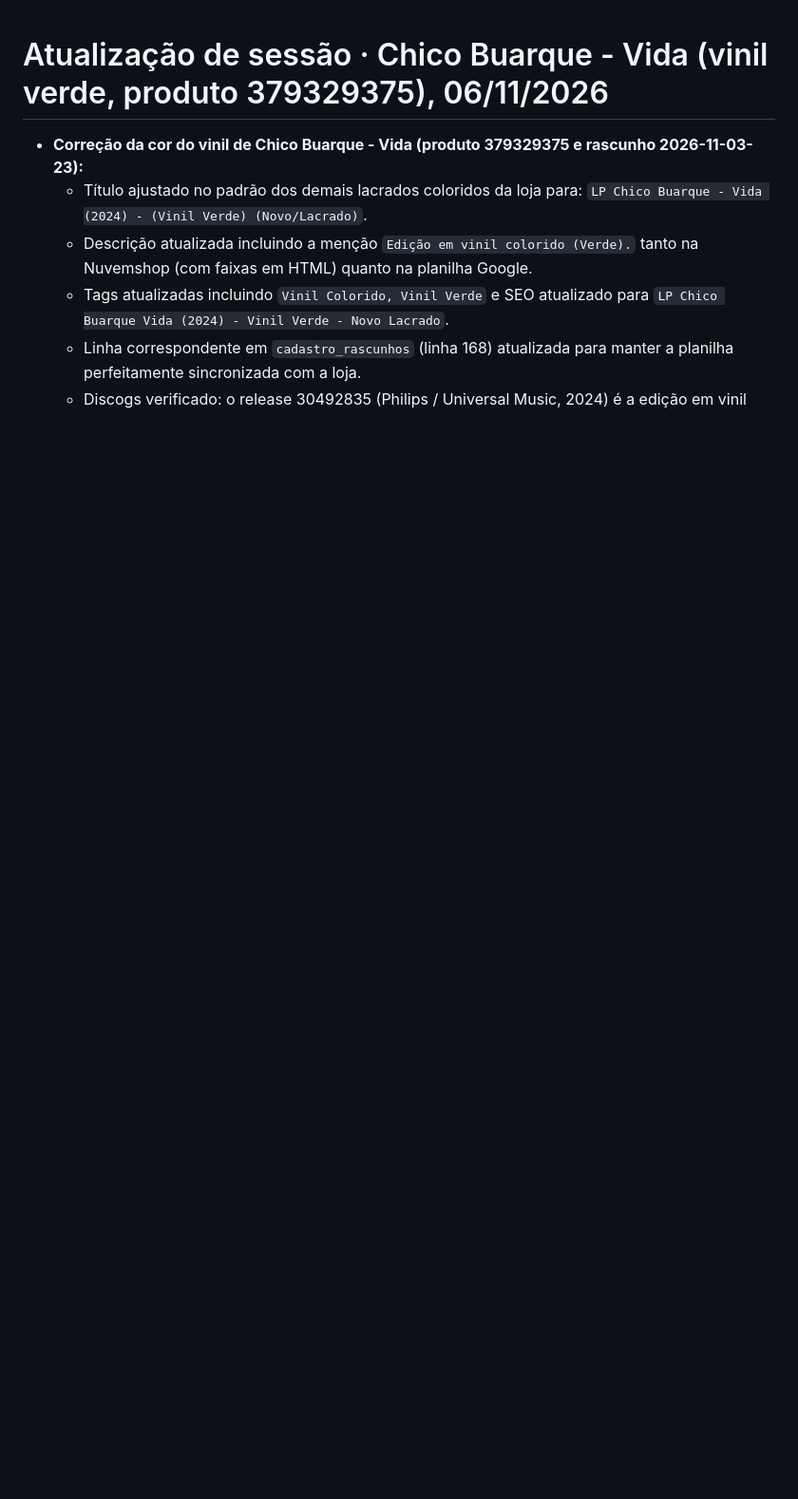
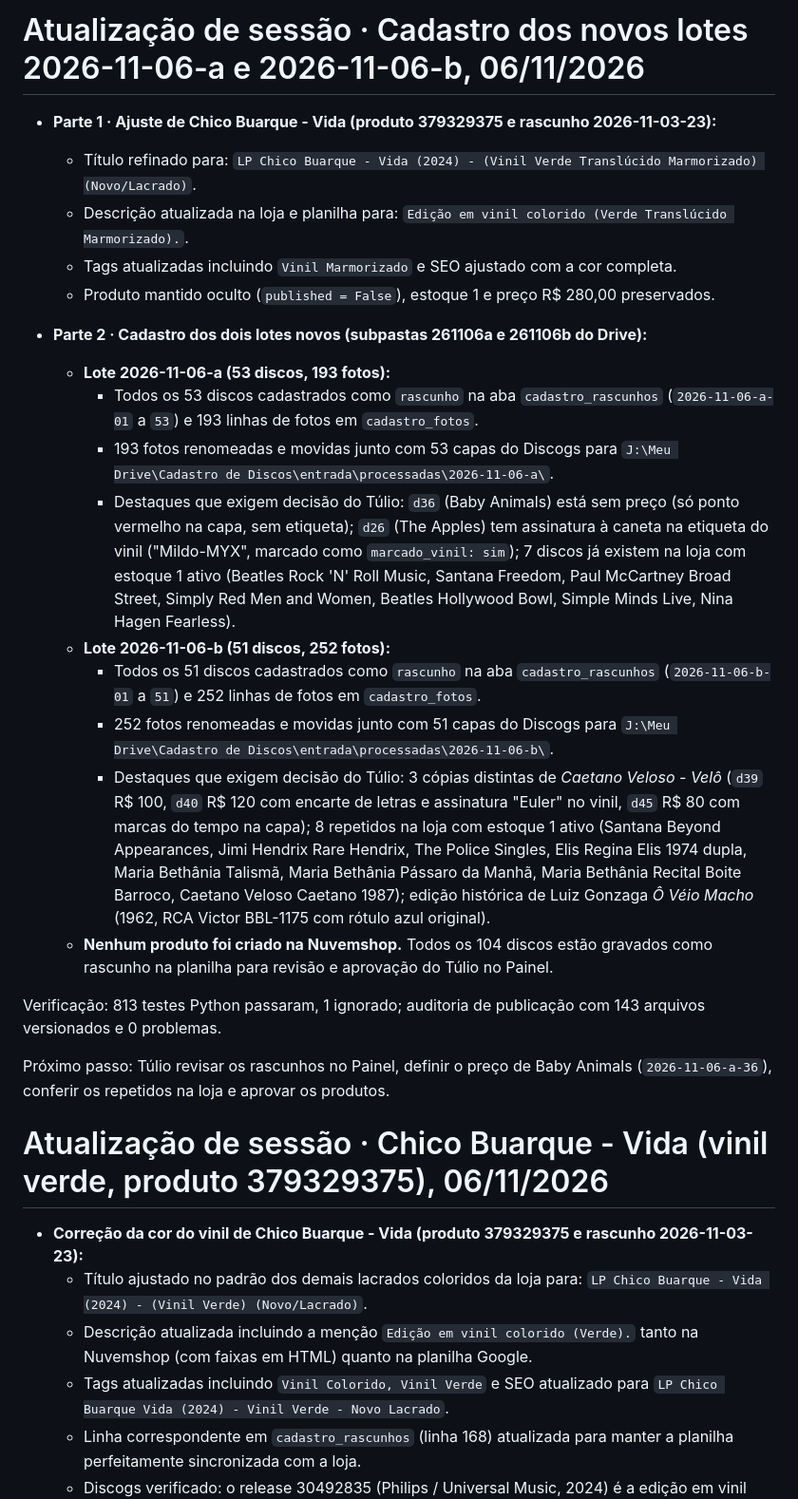
Before and after one commit to monstrodiscosarquivos-lgtm/painel-monstro-publico, a Markdown page: docs/ESTADO.md, the part around the change. Shown at 95% size. GitHub-like rendering; blank space fills up the shorter version.

Commit message:
Chico Vida marmorizado e rascunhos dos lotes 2026-11-06-a e b

```diff
--- a/docs/ESTADO.md
+++ b/docs/ESTADO.md
@@ -1,3 +1,26 @@
+# Atualização de sessão · Cadastro dos novos lotes 2026-11-06-a e 2026-11-06-b, 06/11/2026
+
+- **Parte 1 · Ajuste de Chico Buarque - Vida (produto 379329375 e rascunho 2026-11-03-23):**
+  - Título refinado para: `LP Chico Buarque - Vida (2024) - (Vinil Verde Translúcido Marmorizado) (Novo/Lacrado)`.
+  - Descrição atualizada na loja e planilha para: `Edição em vinil colorido (Verde Translúcido Marmorizado).`.
+  - Tags atualizadas incluindo `Vinil Marmorizado` e SEO ajustado com a cor completa.
+  - Produto mantido oculto (`published = False`), estoque 1 e preço R$ 280,00 preservados.
+
+- **Parte 2 · Cadastro dos dois lotes novos (subpastas 261106a e 261106b do Drive):**
+  - **Lote 2026-11-06-a (53 discos, 193 fotos):**
+    - Todos os 53 discos cadastrados como `rascunho` na aba `cadastro_rascunhos` (`2026-11-06-a-01` a `53`) e 193 linhas de fotos em `cadastro_fotos`.
+    - 193 fotos renomeadas e movidas junto com 53 capas do Discogs para `J:\Meu Drive\Cadastro de Discos\entrada\processadas\2026-11-06-a\`.
+    - Destaques que exigem decisão do Túlio: `d36` (Baby Animals) está sem preço (só ponto vermelho na capa, sem etiqueta); `d26` (The Apples) tem assinatura à caneta na etiqueta do vinil ("Mildo-MYX", marcado como `marcado_vinil: sim`); 7 discos já existem na loja com estoque 1 ativo (Beatles Rock 'N' Roll Music, Santana Freedom, Paul McCartney Broad Street, Simply Red Men and Women, Beatles Hollywood Bowl, Simple Minds Live, Nina Hagen Fearless).
+  - **Lote 2026-11-06-b (51 discos, 252 fotos):**
+    - Todos os 51 discos cadastrados como `rascunho` na aba `cadastro_rascunhos` (`2026-11-06-b-01` a `51`) e 252 linhas de fotos em `cadastro_fotos`.
+    - 252 fotos renomeadas e movidas junto com 51 capas do Discogs para `J:\Meu Drive\Cadastro de Discos\entrada\processadas\2026-11-06-b\`.
+    - Destaques que exigem decisão do Túlio: 3 cópias distintas de *Caetano Veloso - Velô* (`d39` R$ 100, `d40` R$ 120 com encarte de letras e assinatura "Euler" no vinil, `d45` R$ 80 com marcas do tempo na capa); 8 repetidos na loja com estoque 1 ativo (Santana Beyond Appearances, Jimi Hendrix Rare Hendrix, The Police Singles, Elis Regina Elis 1974 dupla, Maria Bethânia Talismã, Maria Bethânia Pássaro da Manhã, Maria Bethânia Recital Boite Barroco, Caetano Veloso Caetano 1987); edição histórica de Luiz Gonzaga *Ô Véio Macho* (1962, RCA Victor BBL-1175 com rótulo azul original).
+  - **Nenhum produto foi criado na Nuvemshop.** Todos os 104 discos estão gravados como rascunho na planilha para revisão e aprovação do Túlio no Painel.
+
+Verificação: 813 testes Python passaram, 1 ignorado; auditoria de publicação com 143 arquivos versionados e 0 problemas.
+
+Próximo passo: Túlio revisar os rascunhos no Painel, definir o preço de Baby Animals (`2026-11-06-a-36`), conferir os repetidos na loja e aprovar os produtos.
+
 # Atualização de sessão · Chico Buarque - Vida (vinil verde, produto 379329375), 06/11/2026
 
 - **Correção da cor do vinil de Chico Buarque - Vida (produto 379329375 e rascunho 2026-11-03-23):**
```
Also changed, not shown: docs/HISTORICO.md (+7 -0 lines).
